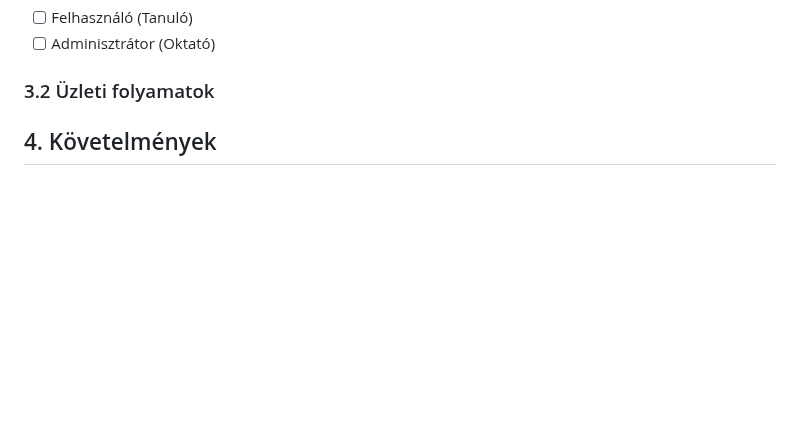
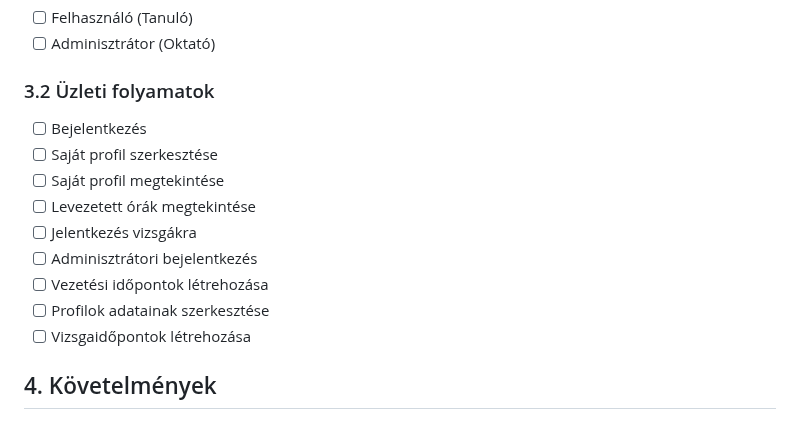
Before and after one commit to gyorkistamas/Shrek_nagyproject, a Markdown page: Dokumentáció/Rendszerterv.md, the part around the change. Drawn GitHub-style; blank space fills up the shorter version.

Commit message:
Üzleti folyamatok módosítása

```diff
--- a/Dokumentáció/Rendszerterv.md
+++ b/Dokumentáció/Rendszerterv.md
@@ -54,7 +54,15 @@ Az a felhasználó aki nincs felvéve csak általános információkat érhet el
 - [ ] Adminisztrátor (Oktató)
 
 ### 3.2 Üzleti folyamatok
-
+- [ ] Bejelentkezés
+- [ ] Saját profil szerkesztése
+- [ ] Saját profil megtekintése
+- [ ] Levezetett órák megtekintése
+- [ ] Jelentkezés vizsgákra
+- [ ] Adminisztrátori bejelentkezés
+- [ ] Vezetési időpontok létrehozása
+- [ ] Profilok adatainak szerkesztése
+- [ ] Vizsgaidőpontok létrehozása
 
 ## 4. Követelmények
 
```
